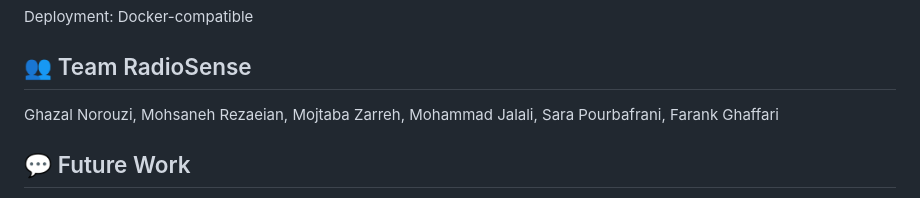
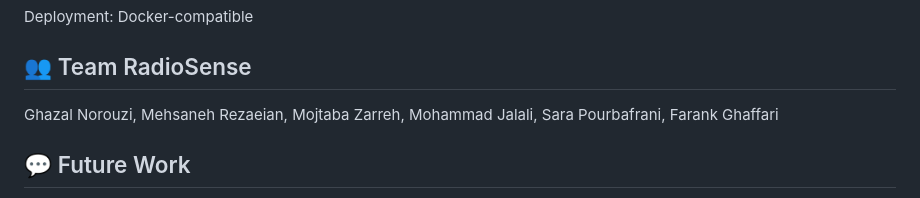
Before and after one commit to MojtabaZarreh/Radio-Sense-Chest-Xray-Classification, a Markdown page: README.md, the part around the change. Rendered like a GitHub page.

```diff
--- a/README.md
+++ b/README.md
@@ -90,7 +90,7 @@ Deployment: Docker-compatible
 ## 👥 Team RadioSense
 
 Ghazal Norouzi,
-Mohsaneh Rezaeian,
+Mehsaneh Rezaeian,
 Mojtaba Zarreh,
 Mohammad Jalali,
 Sara Pourbafrani,
```
